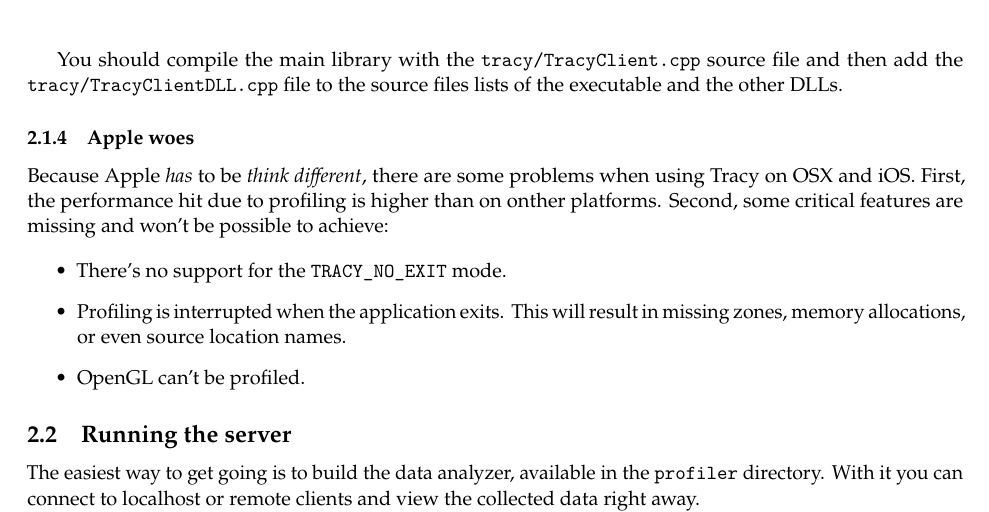
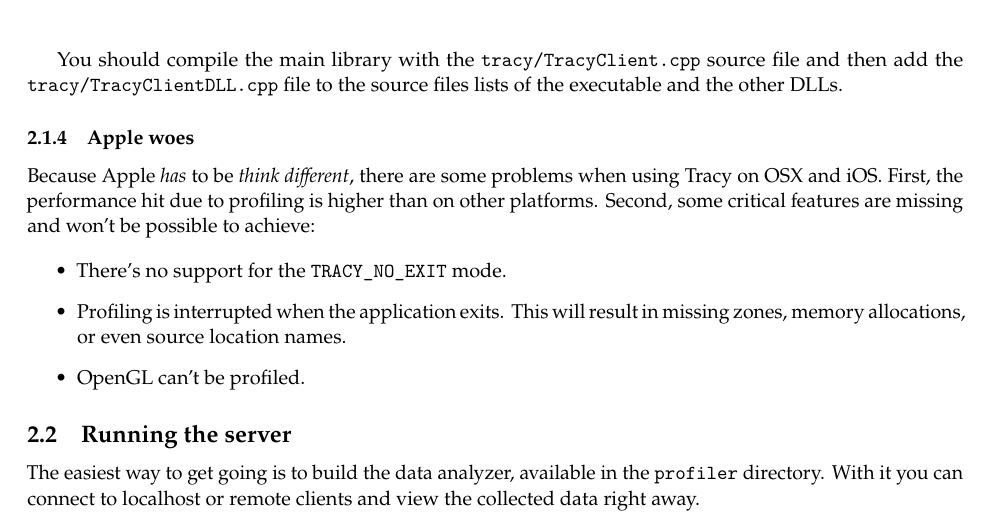
Before and after one commit to wolfpld/tracy, a LaTeX document (manual/tracy.tex): part of page 8 of 33, cut so that both start at the same text. Compiled offline with pdfLaTeX.

Commit message:
Fix typo.

```diff
--- a/manual/tracy.tex
+++ b/manual/tracy.tex
@@ -299,7 +299,7 @@
 
 \subsubsection{Apple woes}
 
-Because Apple \emph{has} to be \emph{think different}, there are some problems when using Tracy on OSX and iOS. First, the performance hit due to profiling is higher than on onther platforms. Second, some critical features are missing and won't be possible to achieve:
+Because Apple \emph{has} to be \emph{think different}, there are some problems when using Tracy on OSX and iOS. First, the performance hit due to profiling is higher than on other platforms. Second, some critical features are missing and won't be possible to achieve:
 
 \begin{itemize}
 \item There's no support for the \texttt{TRACY\_NO\_EXIT} mode.
```
